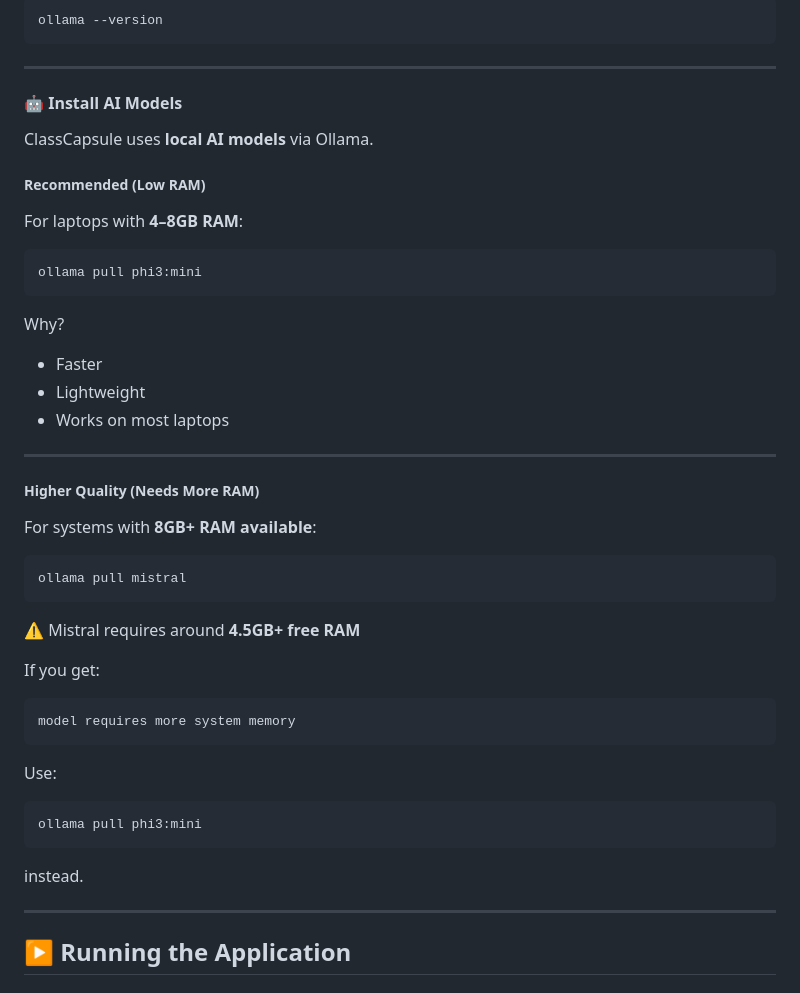
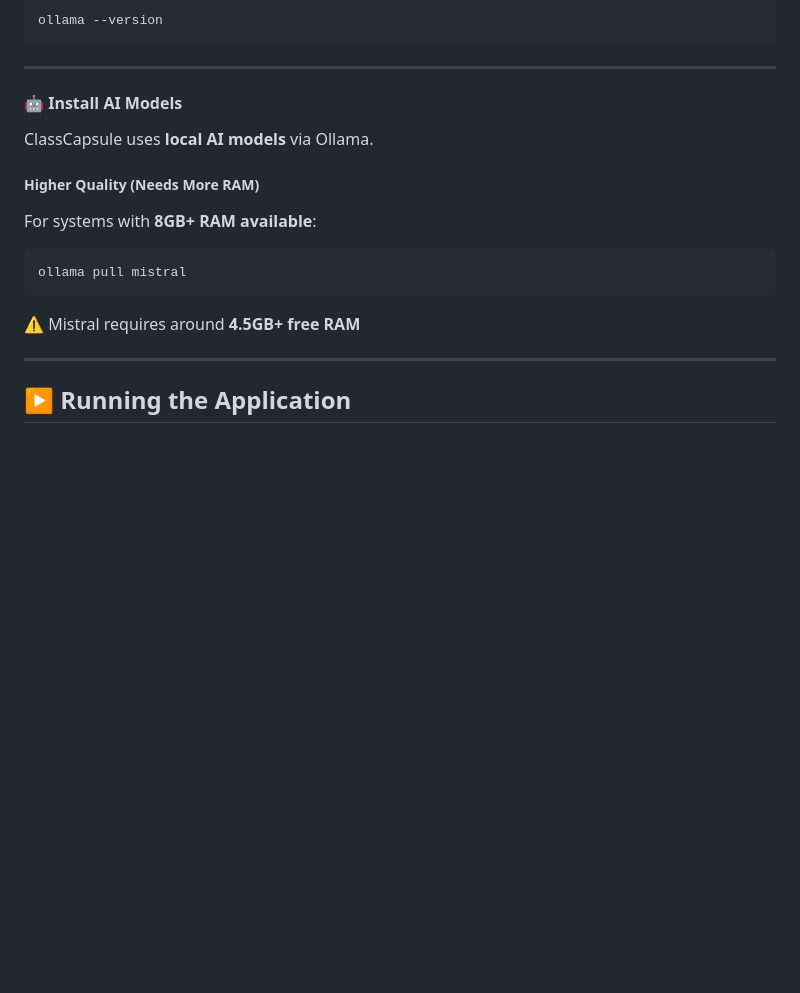
Before and after one commit to shivmodi21/ClassCapsule, a Markdown page: README.md, the part around the change. Rendered like a GitHub page; blank space fills up the shorter version.

````diff
--- a/README.md
+++ b/README.md
@@ -92,22 +92,6 @@ ollama --version
 
 ClassCapsule uses **local AI models** via Ollama.
 
-##### Recommended (Low RAM)
-
-For laptops with **4–8GB RAM**:
-
-```bash
-ollama pull phi3:mini
-```
-
-Why?
-
-* Faster
-* Lightweight
-* Works on most laptops
-
----
-
 ##### Higher Quality (Needs More RAM)
 
 For systems with **8GB+ RAM available**:
@@ -117,20 +101,6 @@ ollama pull mistral
 ```
 
 ⚠️ Mistral requires around **4.5GB+ free RAM**
-
-If you get:
-
-```txt
-model requires more system memory
-```
-
-Use:
-
-```bash
-ollama pull phi3:mini
-```
-
-instead.
 
 ---
 
````
